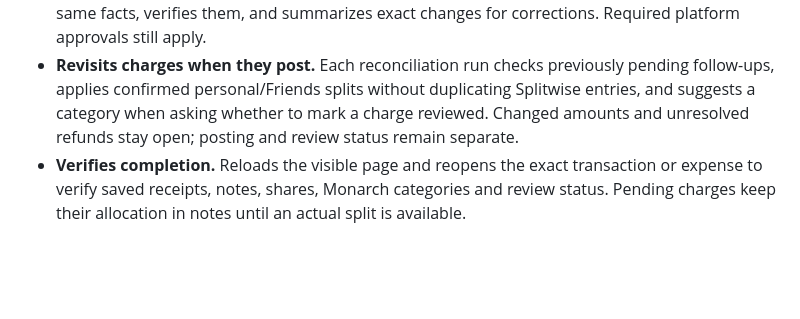
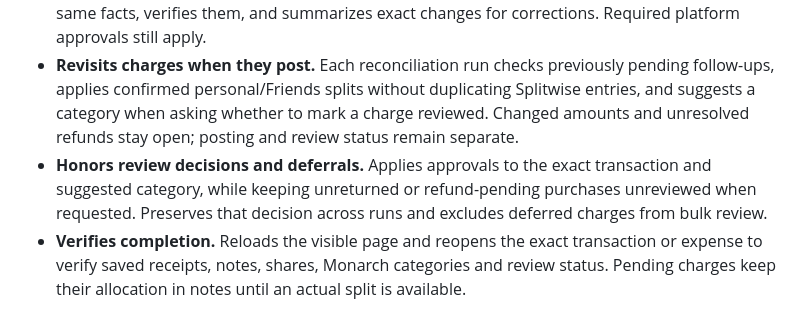
Before and after one commit to AniketShahane/skill-menu, a Markdown page: README.md, the part around the change. Rendered like a GitHub page; blank space fills up the shorter version.

Commit message:
Honor exact review approvals and preserve unreturned purchase deferrals

```diff
--- a/README.md
+++ b/README.md
@@ -28,6 +28,7 @@ Reconciles Monarch Money transactions with merchant or Gmail receipts and Splitw
 - **Attaches evidence.** Prefers the receipt; if unavailable, uses a cropped Monarch screenshot showing only that transaction card.
 - **Saves confirmed work, then reports.** Once you confirm the purchase ownership, payer and split, saves the authorized expense, receipt and notes without another approval round for the same facts, verifies them, and summarizes exact changes for corrections. Required platform approvals still apply.
 - **Revisits charges when they post.** Each reconciliation run checks previously pending follow-ups, applies confirmed personal/Friends splits without duplicating Splitwise entries, and suggests a category when asking whether to mark a charge reviewed. Changed amounts and unresolved refunds stay open; posting and review status remain separate.
+- **Honors review decisions and deferrals.** Applies approvals to the exact transaction and suggested category, while keeping unreturned or refund-pending purchases unreviewed when requested. Preserves that decision across runs and excludes deferred charges from bulk review.
 - **Verifies completion.** Reloads the visible page and reopens the exact transaction or expense to verify saved receipts, notes, shares, Monarch categories and review status. Pending charges keep their allocation in notes until an actual split is available.
 
 ### Install for Codex
```
Also changed, not shown: expense-reconcile/SKILL.md (+8 -0 lines), expense-reconcile/references/execution-and-recovery.md (+2 -0 lines).
